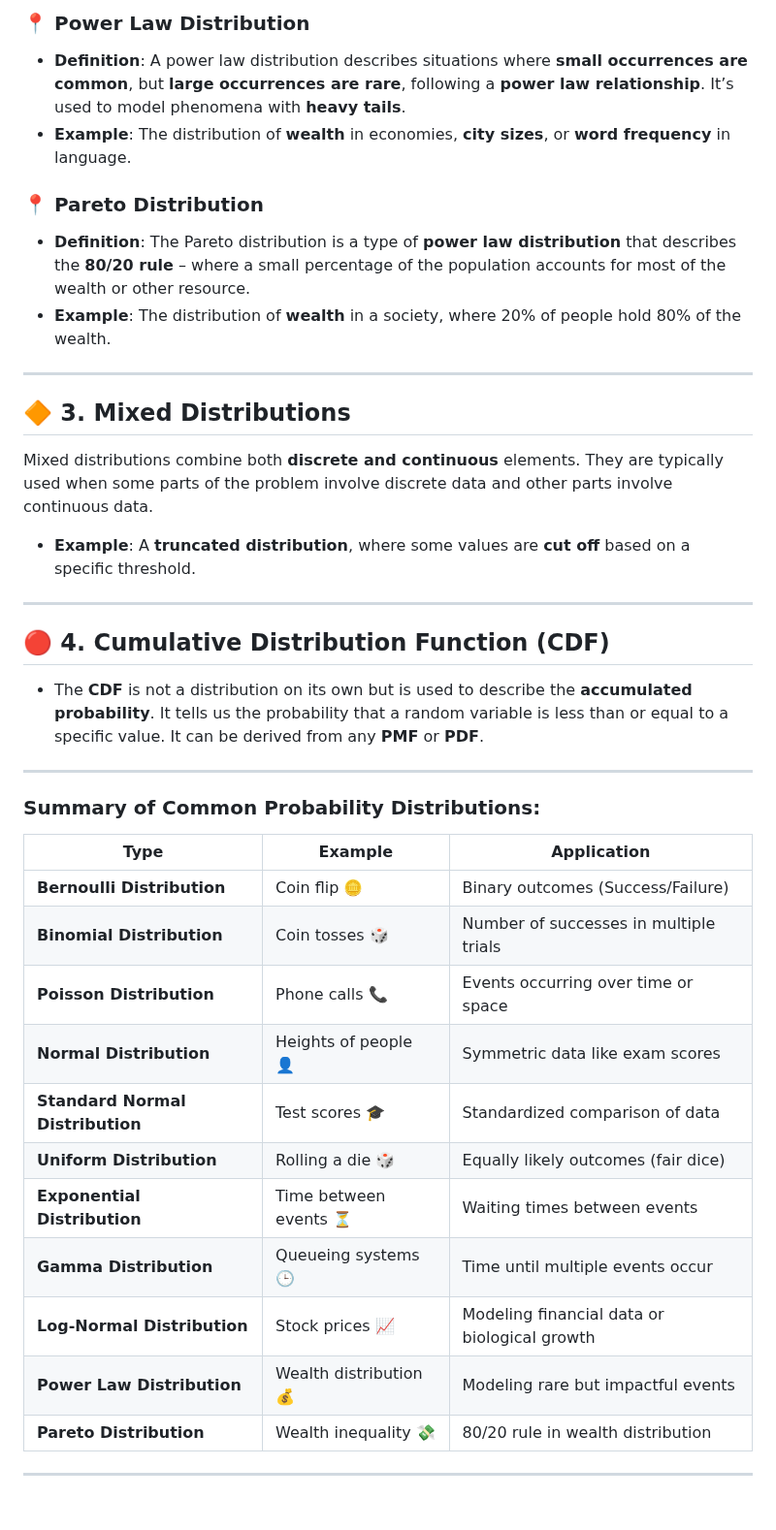
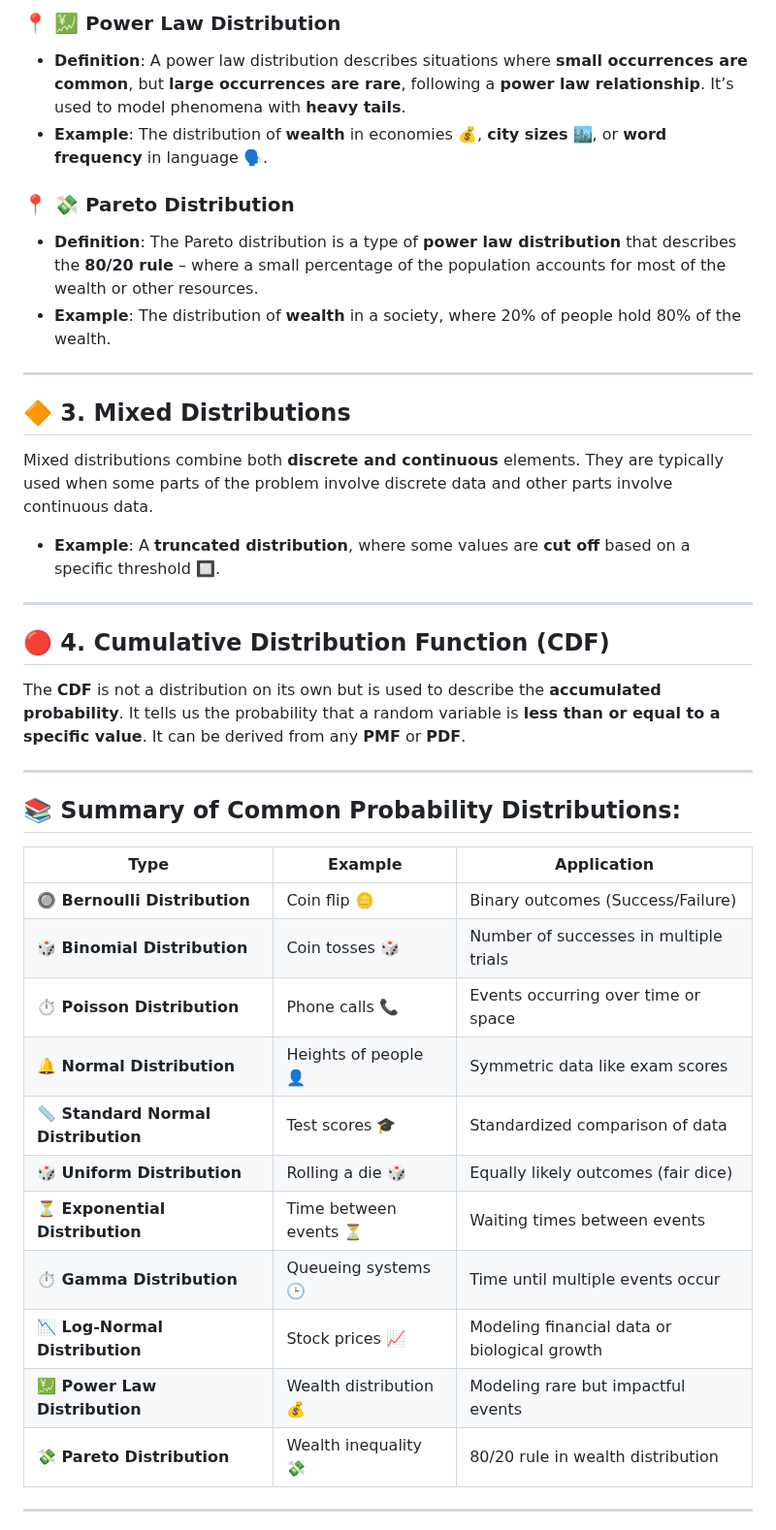
Before and after one commit to Ananddd06/Beginner_to_Advance_Machine_Learning_for_Freshers, a Markdown page: 3.Probability/3.Types_of_PDF.md, the part around one of its changes. Shown at 97% size. GitHub-like rendering; blank space fills up the shorter version.

```diff
--- a/3.Probability/3.Types_of_PDF.md
+++ b/3.Probability/3.Types_of_PDF.md
@@ -66,12 +66,12 @@ These distributions apply to **continuous** random variables, where the data can
 
-### 📍 **Power Law Distribution**
+### 📍 **💹 Power Law Distribution**
 
 - **Definition**: A power law distribution describes situations where **small occurrences are common**, but **large occurrences are rare**, following a **power law relationship**. It’s used to model phenomena with **heavy tails**.
-- **Example**: The distribution of **wealth** in economies, **city sizes**, or **word frequency** in language.
+- **Example**: The distribution of **wealth** in economies 💰, **city sizes** 🏙, or **word frequency** in language 🗣.
 
-### 📍 **Pareto Distribution**
+### 📍 **💸 Pareto Distribution**
 
-- **Definition**: The Pareto distribution is a type of **power law distribution** that describes the **80/20 rule** – where a small percentage of the population accounts for most of the wealth or other resource.
+- **Definition**: The Pareto distribution is a type of **power law distribution** that describes the **80/20 rule** – where a small percentage of the population accounts for most of the wealth or other resources.
 - **Example**: The distribution of **wealth** in a society, where 20% of people hold 80% of the wealth.
 
 ---
@@ -80,31 +80,31 @@ These distributions apply to **continuous** random variables, where the data can
 
 Mixed distributions combine both **discrete and continuous** elements. They are typically used when some parts of the problem involve discrete data and other parts involve continuous data.
 
-- **Example**: A **truncated distribution**, where some values are **cut off** based on a specific threshold.
+- **Example**: A **truncated distribution**, where some values are **cut off** based on a specific threshold 🔲.
 
 ---
 
 ## 🔴 **4. Cumulative Distribution Function (CDF)**
 
-- The **CDF** is not a distribution on its own but is used to describe the **accumulated probability**. It tells us the probability that a random variable is less than or equal to a specific value. It can be derived from any **PMF** or **PDF**.
+The **CDF** is not a distribution on its own but is used to describe the **accumulated probability**. It tells us the probability that a random variable is **less than or equal to a specific value**. It can be derived from any **PMF** or **PDF**.
 
 ---
 
-### **Summary of Common Probability Distributions:**
+## 📚 **Summary of Common Probability Distributions:**
 
-| **Type**                         | **Example**            | **Application**                              |
-| -------------------------------- | ---------------------- | -------------------------------------------- |
-| **Bernoulli Distribution**       | Coin flip 🪙           | Binary outcomes (Success/Failure)            |
-| **Binomial Distribution**        | Coin tosses 🎲         | Number of successes in multiple trials       |
-| **Poisson Distribution**         | Phone calls 📞         | Events occurring over time or space          |
-| **Normal Distribution**          | Heights of people 👤   | Symmetric data like exam scores              |
-| **Standard Normal Distribution** | Test scores 🎓         | Standardized comparison of data              |
-| **Uniform Distribution**         | Rolling a die 🎲       | Equally likely outcomes (fair dice)          |
-| **Exponential Distribution**     | Time between events ⏳ | Waiting times between events                 |
-| **Gamma Distribution**           | Queueing systems 🕒    | Time until multiple events occur             |
-| **Log-Normal Distribution**      | Stock prices 📈        | Modeling financial data or biological growth |
-| **Power Law Distribution**       | Wealth distribution 💰 | Modeling rare but impactful events           |
-| **Pareto Distribution**          | Wealth inequality 💸   | 80/20 rule in wealth distribution            |
+| **Type**                            | **Example**            | **Application**                              |
+| ----------------------------------- | ---------------------- | -------------------------------------------- |
+| **🔘 Bernoulli Distribution**       | Coin flip 🪙           | Binary outcomes (Success/Failure)            |
+| **🎲 Binomial Distribution**        | Coin tosses 🎲         | Number of successes in multiple trials       |
+| **⏱ Poisson Distribution**          | Phone calls 📞         | Events occurring over time or space          |
+| **🔔 Normal Distribution**          | Heights of people 👤   | Symmetric data like exam scores              |
+| **📏 Standard Normal Distribution** | Test scores 🎓         | Standardized comparison of data              |
+| **🎲 Uniform Distribution**         | Rolling a die 🎲       | Equally likely outcomes (fair dice)          |
+| **⏳ Exponential Distribution**     | Time between events ⏳ | Waiting times between events                 |
+| **⏱ Gamma Distribution**            | Queueing systems 🕒    | Time until multiple events occur             |
+| **📉 Log-Normal Distribution**      | Stock prices 📈        | Modeling financial data or biological growth |
+| **💹 Power Law Distribution**       | Wealth distribution 💰 | Modeling rare but impactful events           |
+| **💸 Pareto Distribution**          | Wealth inequality 💸   | 80/20 rule in wealth distribution            |
 
 ---
 
```
Also changed, not shown: other parts of 3.Probability/3.Types_of_PDF.md (+17 -17 lines).
